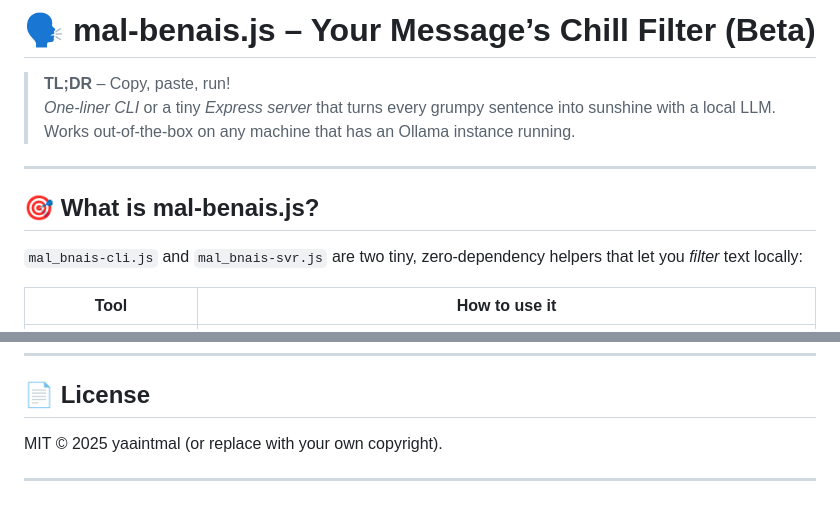
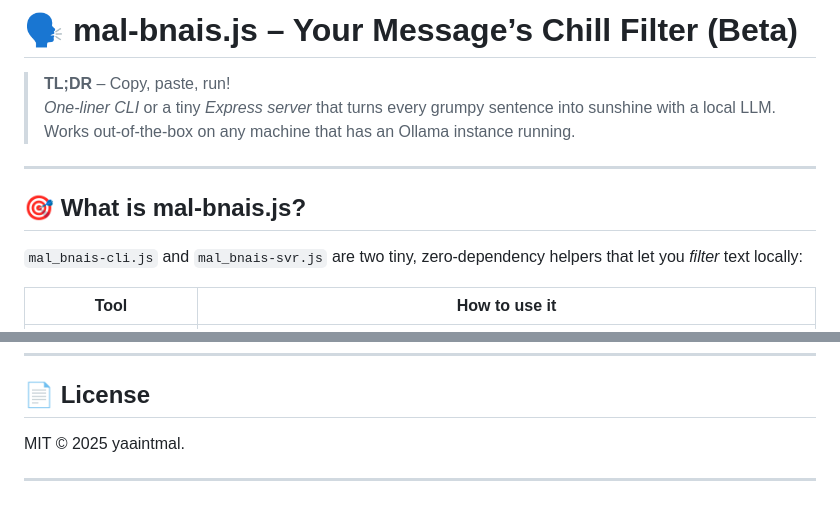
Before and after one commit to yaaintmal/benais.js, a Markdown page: README.md, 2 parts joined by grey strips. Drawn GitHub-style.

```diff
--- a/README.md
+++ b/README.md
@@ -1,4 +1,4 @@
-# 🗣️ **mal‑benais.js** – Your Message’s Chill Filter (Beta)
+# 🗣️ **mal‑bnais.js** – Your Message’s Chill Filter (Beta)
 
 > **TL;DR** – Copy, paste, run!
 > *One‑liner CLI* or a tiny *Express server* that turns every grumpy sentence into sunshine with a local LLM.
@@ -6,7 +6,7 @@
 
 ---
 
-## 🎯 What is **mal‑benais.js**?
+## 🎯 What is **mal‑bnais.js**?
 
 `mal_bnais-cli.js` and `mal_bnais-svr.js` are two tiny, zero‑dependency helpers that let you *filter* text locally:
 
@@ -188,6 +188,6 @@ All contributions are welcome – just keep the style consistent with the rest o
 
 ## 📄 License
 
-MIT © 2025 yaaintmal (or replace with your own copyright).
+MIT © 2025 yaaintmal.
 
 ---
```
